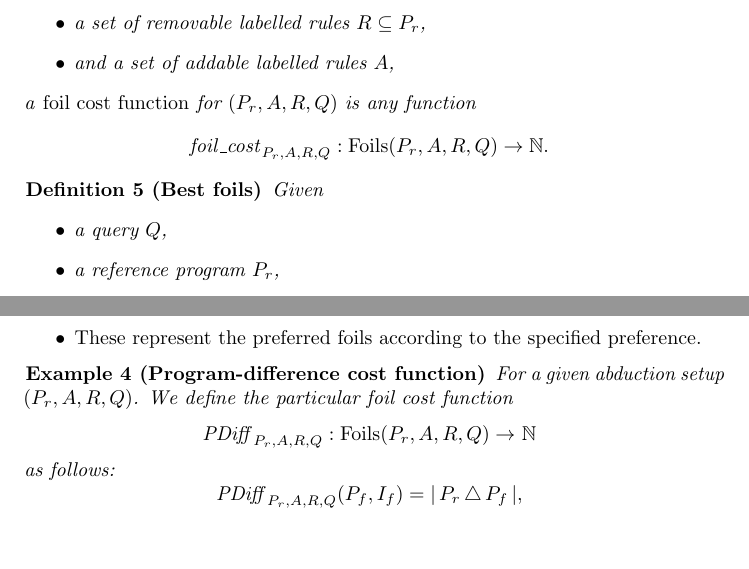
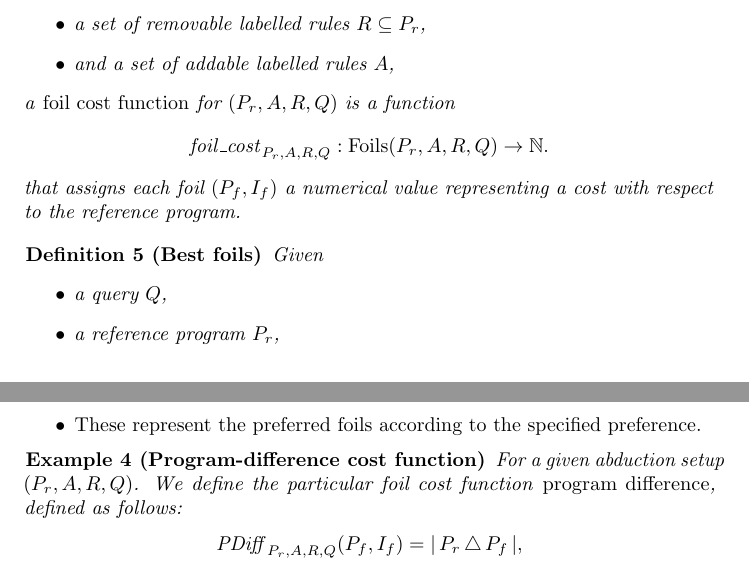
Before and after one commit to krr-up/asplain-paper, a LaTeX paper (paper.tex, which reads approach.tex): two parts of pages 12 and 13 of 21, joined at a grey line, cut so that both start at the same text, the shorter picture padded with empty space. Compiled offline with pdfLaTeX; a LaTeX package or settings file that is missing is left out.

Commit message:
More updates

```diff
--- a/approach.tex
+++ b/approach.tex
@@ -586,12 +586,13 @@ $\setminus$
     \item and a set of addable labelled rules $A$,
   \end{itemize}
   %
-  a \emph{foil cost function} for $(P_r, A, R, Q)$ is any function
+  a \emph{foil cost function} for $(P_r, A, R, Q)$ is a function
   %
   \[
     \mathit{foil\_cost}_{P_r,A,R,Q} :
     \mathrm{Foils}(P_r, A, R, Q) \rightarrow \mathbb{N}.
   \]
+  that assigns each foil $(P_f, I_f)$ a numerical value representing a cost with respect to the reference program.
 \end{definition}
 
 \begin{definition}[Best foils]\label{def:best-foils}
@@ -631,12 +632,12 @@ $\setminus$
 \begin{example}[Program-difference cost function]\label{ex:program-difference-cost-function}
   For a given abduction setup $(P_r, A, R, Q)$.
   %
-  We define the particular foil cost function
-  \[
-    \mathit{PDiff}_{P_r,A,R,Q} :
-    \mathrm{Foils}(P_r,A,R,Q) \rightarrow^{} \mathbb{N}
-  \]
-  as follows:
+  We define the particular foil cost function \emph{program difference},
+  % \[
+  %   \mathit{PDiff}_{P_r,A,R,Q} :
+  %   \mathrm{Foils}(P_r,A,R,Q) \rightarrow^{} \mathbb{N}
+  % \]
+  defined as follows:
   \[
     \mathit{PDiff}_{P_r,A,R,Q}(P_f, I_f)
     = |\,P_r \,\triangle\, P_f\,|,
```
Also changed, not shown: approach.tex (16 more changed lines).
